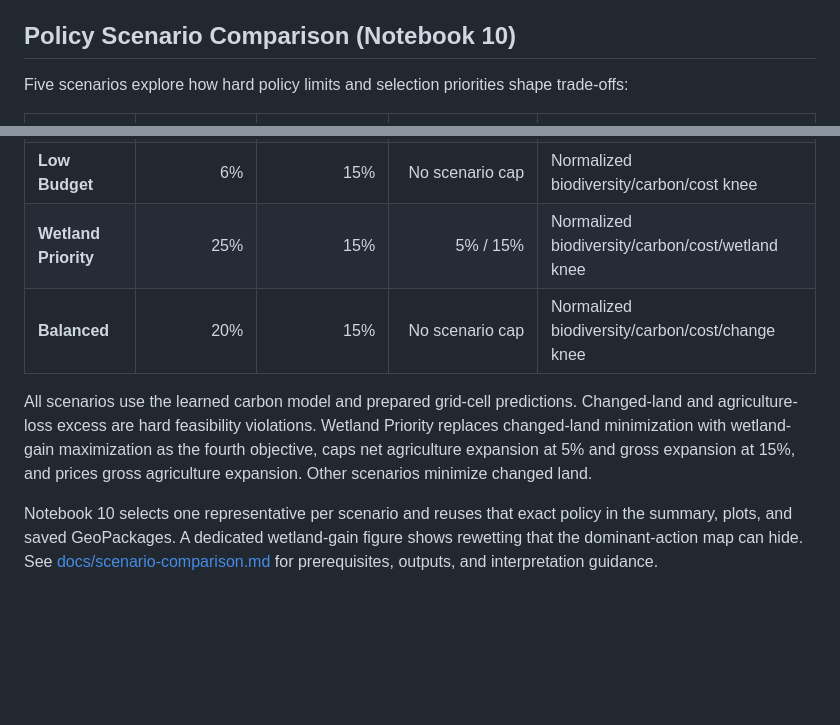
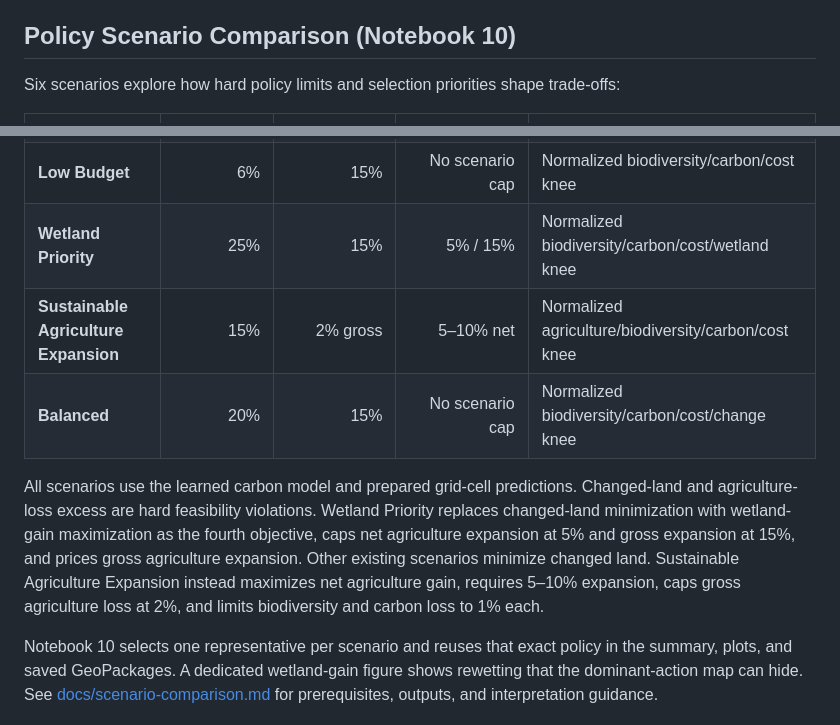
Before and after one commit to RRisto/et-landuse, a Markdown page: README.md, 2 parts joined by grey strips. Rendered like a GitHub page; blank space fills up the shorter version.

Commit message:
docs: explain sustainable agriculture scenario

```diff
--- a/README.md
+++ b/README.md
@@ -328,7 +328,7 @@ The NIR model dominates the flat model in cross-evaluation:
 
 ## Policy Scenario Comparison (Notebook 10)
 
-Five scenarios explore how hard policy limits and selection priorities shape
+Six scenarios explore how hard policy limits and selection priorities shape
 trade-offs:
 
 | Scenario | Maximum changed land | Maximum agriculture loss | Maximum agriculture gain (net/gross) | Representative |
@@ -337,6 +337,7 @@ trade-offs:
 | **Food Security** | 15% | 3% | No scenario cap | Highest biodiversity among feasible policies |
 | **Low Budget** | 6% | 15% | No scenario cap | Normalized biodiversity/carbon/cost knee |
 | **Wetland Priority** | 25% | 15% | 5% / 15% | Normalized biodiversity/carbon/cost/wetland knee |
+| **Sustainable Agriculture Expansion** | 15% | 2% gross | 5–10% net | Normalized agriculture/biodiversity/carbon/cost knee |
 | **Balanced** | 20% | 15% | No scenario cap | Normalized biodiversity/carbon/cost/change knee |
 
 All scenarios use the learned carbon model and prepared grid-cell predictions.
@@ -344,7 +345,9 @@ Changed-land and agriculture-loss excess are hard feasibility violations.
 Wetland Priority replaces changed-land minimization with wetland-gain
 maximization as the fourth objective, caps net agriculture expansion at 5%
 and gross expansion at 15%, and prices gross agriculture expansion. Other
-scenarios minimize changed land.
+existing scenarios minimize changed land. Sustainable Agriculture Expansion
+instead maximizes net agriculture gain, requires 5–10% expansion, caps gross
+agriculture loss at 2%, and limits biodiversity and carbon loss to 1% each.
 
 Notebook 10 selects one representative per scenario and reuses that exact
 policy in the summary, plots, and saved GeoPackages. A dedicated wetland-gain
```
Also changed, not shown: docs/scenario-comparison.md (+20 -8 lines).
